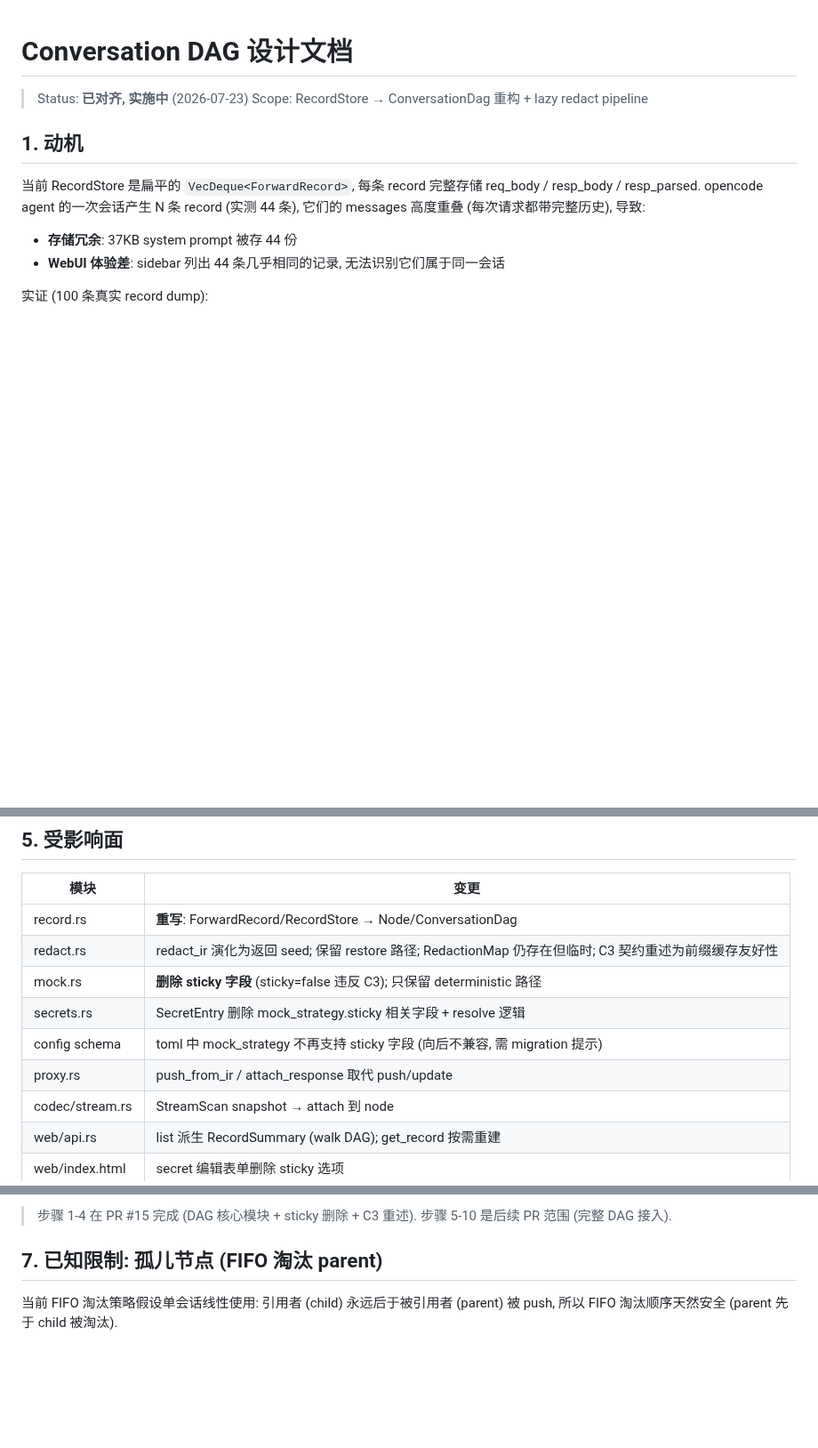
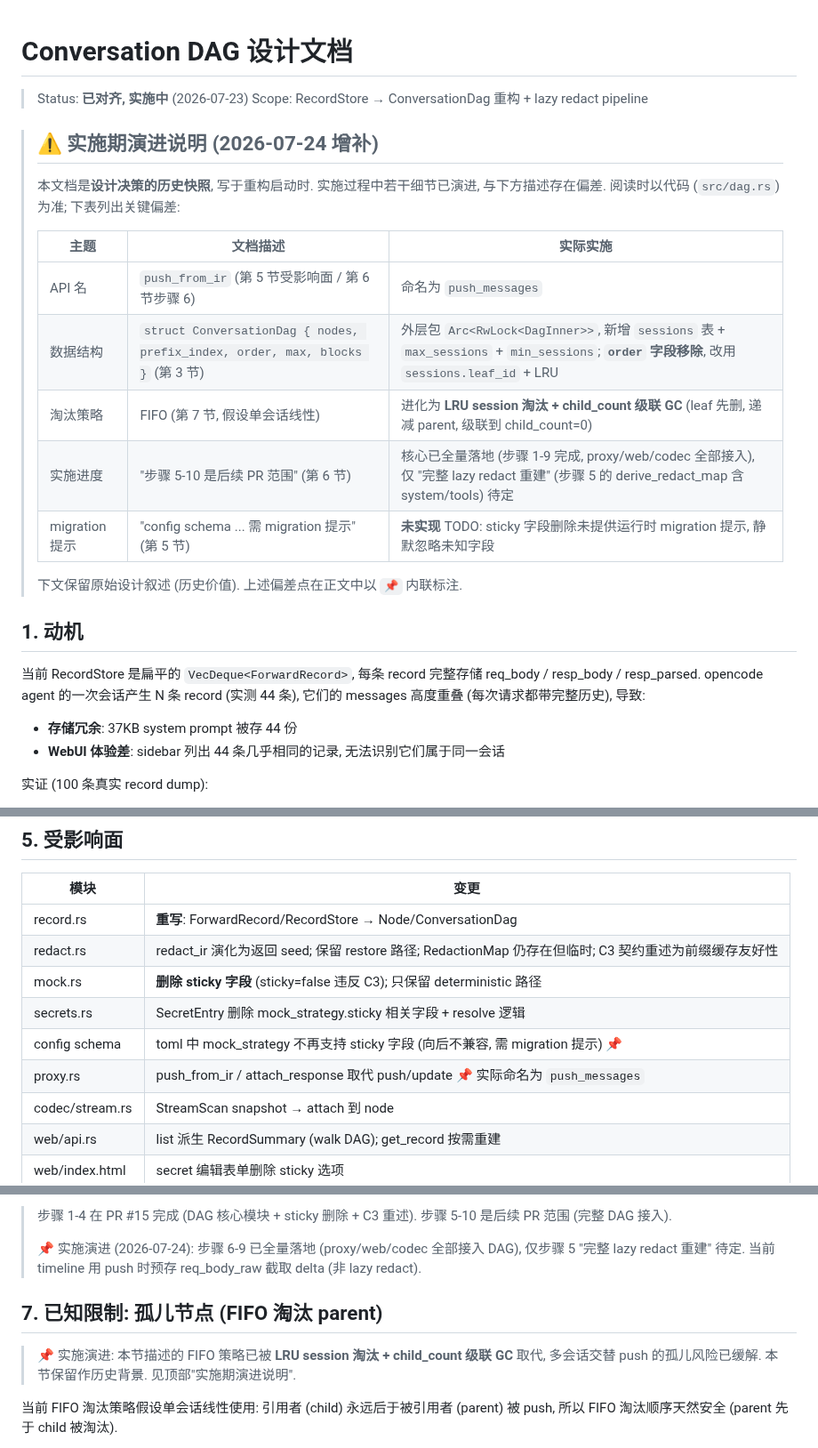
Before and after one commit to luochen1990/secret-guard, a Markdown page: docs/design/conversation-dag.md, 3 parts joined by grey strips. Shown at 89% size. Rendered like a GitHub page; blank space fills up the shorter version.

Commit message:
docs(design): annotate conversation-dag.md with implementation drift

```diff
--- a/docs/design/conversation-dag.md
+++ b/docs/design/conversation-dag.md
@@ -2,6 +2,21 @@
 
 > Status: **已对齐, 实施中** (2026-07-23)
 > Scope: RecordStore → ConversationDag 重构 + lazy redact pipeline
+
+> ## ⚠️ 实施期演进说明 (2026-07-24 增补)
+>
+> 本文档是**设计决策的历史快照**, 写于重构启动时. 实施过程中若干细节已演进,
+> 与下方描述存在偏差. 阅读时以代码 (`src/dag.rs`) 为准; 下表列出关键偏差:
+>
+> | 主题 | 文档描述 | 实际实施 |
+> |---|---|---|
+> | API 名 | `push_from_ir` (第 5 节受影响面 / 第 6 节步骤 6) | 命名为 `push_messages` |
+> | 数据结构 | `struct ConversationDag { nodes, prefix_index, order, max, blocks }` (第 3 节) | 外层包 `Arc<RwLock<DagInner>>`, 新增 `sessions` 表 + `max_sessions` + `min_sessions`; **`order` 字段移除**, 改用 `sessions.leaf_id` + LRU |
+> | 淘汰策略 | FIFO (第 7 节, 假设单会话线性) | 进化为 **LRU session 淘汰 + child_count 级联 GC** (leaf 先删, 递减 parent, 级联到 child_count=0) |
+> | 实施进度 | "步骤 5-10 是后续 PR 范围" (第 6 节) | 核心已全量落地 (步骤 1-9 完成, proxy/web/codec 全部接入), 仅 "完整 lazy redact 重建" (步骤 5 的 derive_redact_map 含 system/tools) 待定 |
+> | migration 提示 | "config schema ... 需 migration 提示" (第 5 节) | **未实现** TODO: sticky 字段删除未提供运行时 migration 提示, 静默忽略未知字段 |
+>
+> 下文保留原始设计叙述 (历史价值). 上述偏差点在正文中以 `📌` 内联标注.
 
 ## 1. 动机
 
@@ -235,8 +252,8 @@ struct ConversationDag {
 | redact.rs | redact_ir 演化为返回 seed; 保留 restore 路径; RedactionMap 仍存在但临时; C3 契约重述为前缀缓存友好性 |
 | mock.rs | **删除 sticky 字段** (sticky=false 违反 C3); 只保留 deterministic 路径 |
 | secrets.rs | SecretEntry 删除 mock_strategy.sticky 相关字段 + resolve 逻辑 |
-| config schema | toml 中 mock_strategy 不再支持 sticky 字段 (向后不兼容, 需 migration 提示) |
-| proxy.rs | push_from_ir / attach_response 取代 push/update |
+| config schema | toml 中 mock_strategy 不再支持 sticky 字段 (向后不兼容, 需 migration 提示) 📌 |
+| proxy.rs | push_from_ir / attach_response 取代 push/update 📌 实际命名为 `push_messages` |
 | codec/stream.rs | StreamScan snapshot → attach 到 node |
 | web/api.rs | list 派生 RecordSummary (walk DAG); get_record 按需重建 |
 | web/index.html | secret 编辑表单删除 sticky 选项 |
@@ -258,8 +275,15 @@ struct ConversationDag {
 
 > 步骤 1-4 在 PR #15 完成 (DAG 核心模块 + sticky 删除 + C3 重述).
 > 步骤 5-10 是后续 PR 范围 (完整 DAG 接入).
+>
+> 📌 实施演进 (2026-07-24): 步骤 6-9 已全量落地 (proxy/web/codec 全部接入 DAG),
+> 仅步骤 5 "完整 lazy redact 重建" 待定. 当前 timeline 用 push 时预存 req_body_raw
+> 截取 delta (非 lazy redact).
 
 ## 7. 已知限制: 孤儿节点 (FIFO 淘汰 parent)
+
+> 📌 实施演进: 本节描述的 FIFO 策略已被 **LRU session 淘汰 + child_count 级联 GC**
+> 取代, 多会话交替 push 的孤儿风险已缓解. 本节保留作历史背景. 见顶部"实施期演进说明".
 
 当前 FIFO 淘汰策略假设单会话线性使用: 引用者 (child) 永远后于被引用者 (parent) 被 push,
 所以 FIFO 淘汰顺序天然安全 (parent 先于 child 被淘汰).
```
Also changed, not shown: other parts of docs/design/conversation-dag.md (+3 -1 lines).
